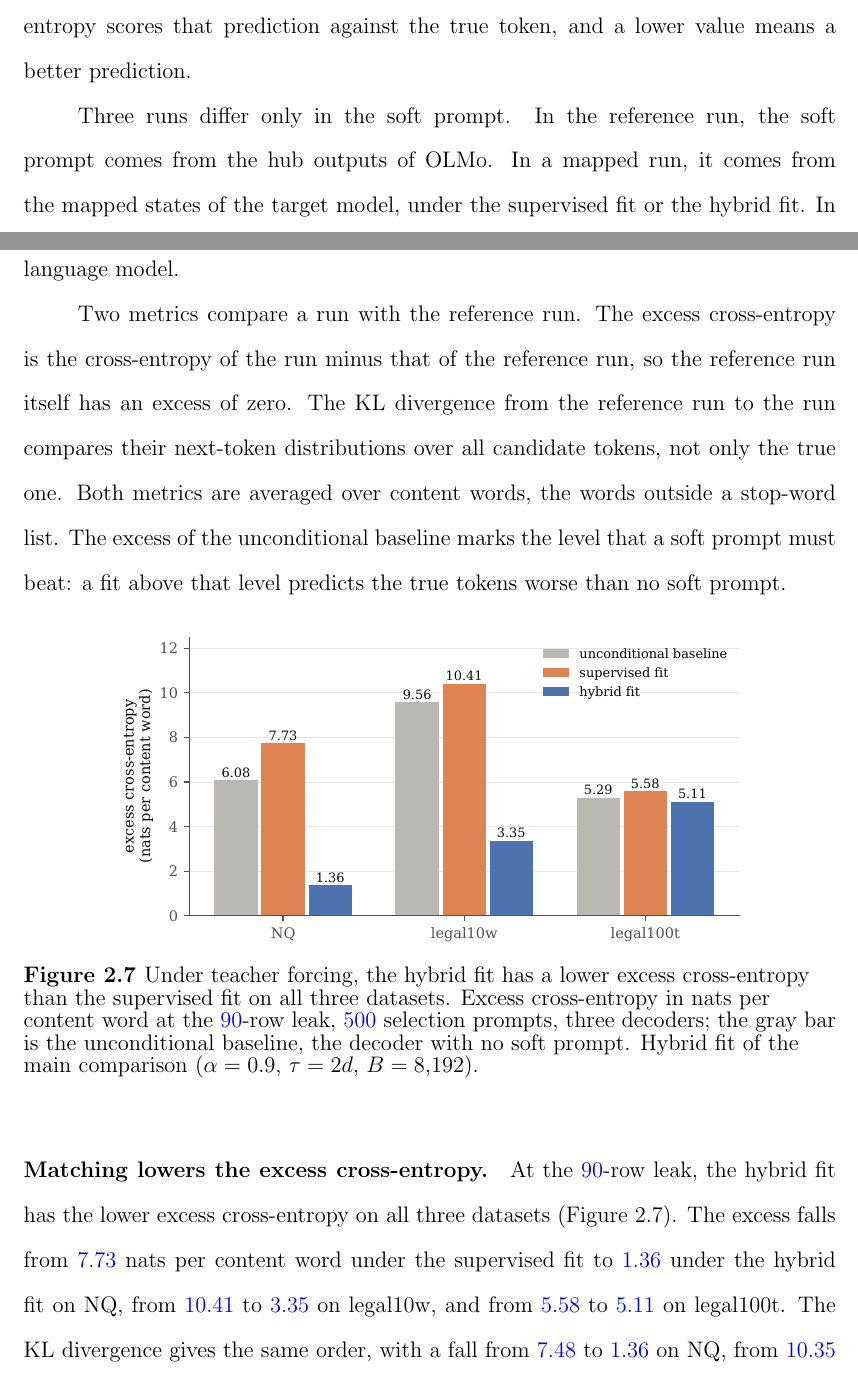
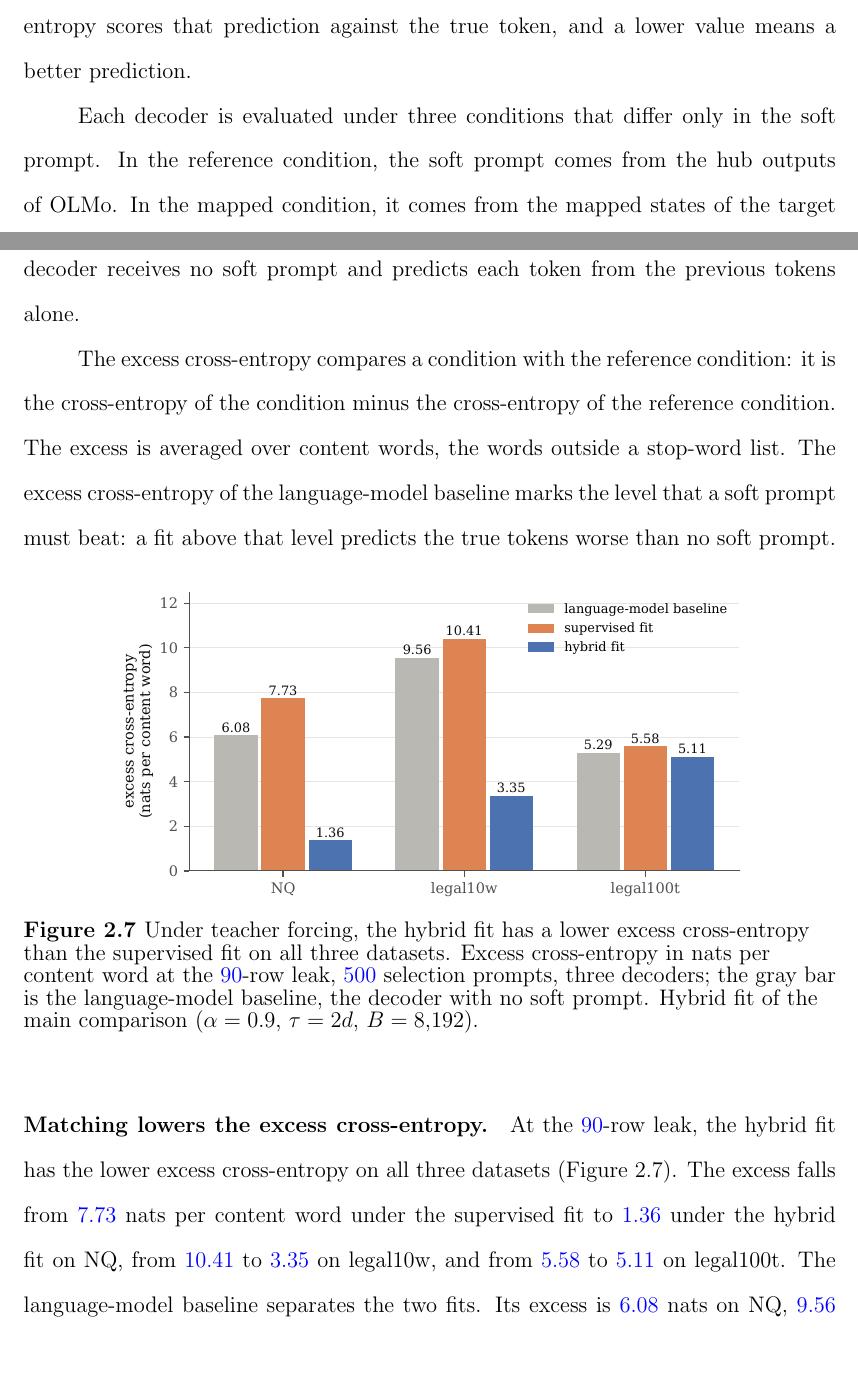
Before and after one commit to pdang468/writing_proposal_dec26, a LaTeX thesis (main.tex, which reads chapters/ch4_weak_supervised_attack/s8_decoder_predictions.tex): two parts of pages 36 and 37 of 43, joined at a grey line, cut so that both start at the same text. Compiled offline with pdfLaTeX.

Commit message:
ch4 section 4.8: conditions and language-model baseline; KL divergence commented out; figure legend

```diff
--- a/chapters/ch4_weak_supervised_attack/s8_decoder_predictions.tex
+++ b/chapters/ch4_weak_supervised_attack/s8_decoder_predictions.tex
@@ -9,30 +9,29 @@ The measurement runs each decoder under teacher forcing.
 The decoder receives the soft prompt and the true previous tokens, and it predicts the next token.
 Cross-entropy scores that prediction against the true token, and a lower value means a better prediction.
 
-Three runs differ only in the soft prompt.
-In the reference run, the soft prompt comes from the hub outputs of OLMo.
-In a mapped run, it comes from the mapped states of the target model, under the supervised fit or the hybrid fit.
-In the unconditional baseline, the decoder receives no soft prompt and acts as a plain language model. % src: teacher_forced_run.py (arm no_memory: empty prefix, start token then true tokens)
+Each decoder is evaluated under three conditions that differ only in the soft prompt.
+In the reference condition, the soft prompt comes from the hub outputs of OLMo.
+In the mapped condition, it comes from the mapped states of the target model, under the supervised fit or the hybrid fit.
+In the language-model baseline, the decoder receives no soft prompt and predicts each token from the previous tokens alone. % src: teacher_forced_run.py (arm no_memory: empty prefix, start token then true tokens)
 
-Two metrics compare a run with the reference run.
-The excess cross-entropy is the cross-entropy of the run minus that of the reference run, so the reference run itself has an excess of zero.
-The KL divergence from the reference run to the run compares their next-token distributions over all candidate tokens, not only the true one.
-Both metrics are averaged over content words, the words outside a stop-word list. % src: teacher_forced_run.py (lines 62-68: -logp at the true token; KL(reference || mapped) = sum q (log q - log p)); teacher_forced_summary.py (lines 82-136: per-word sums, content words, pooling over prompts, decoders, seeds)
-The excess of the unconditional baseline marks the level that a soft prompt must beat: a fit above that level predicts the true tokens worse than no soft prompt.
+The excess cross-entropy compares a condition with the reference condition: it is the cross-entropy of the condition minus the cross-entropy of the reference condition.
+% CUT 2026-11-19 (KL divergence, a second metric with the same order): The KL divergence compares the next-token distributions of the two conditions over all candidate tokens, not only the true one.
+The excess is averaged over content words, the words outside a stop-word list. % src: teacher_forced_run.py (lines 62-68: -logp at the true token; KL(reference || mapped) = sum q (log q - log p)); teacher_forced_summary.py (lines 82-136: per-word sums, content words, pooling over prompts, decoders, seeds)
+The excess cross-entropy of the language-model baseline marks the level that a soft prompt must beat: a fit above that level predicts the true tokens worse than no soft prompt.
 
 \begin{figure}[!htb]
 \centering
 \includegraphics[width=0.8\textwidth]{ch4/cross_entropy}
 \caption{Under teacher forcing, the hybrid fit has a lower excess cross-entropy than the supervised fit on all three datasets.
-Excess cross-entropy in nats per content word at the \vf{90}-row leak, \vf{500} selection prompts, three decoders; the gray bar is the unconditional baseline, the decoder with no soft prompt.
+Excess cross-entropy in nats per content word at the \vf{90}-row leak, \vf{500} selection prompts, three decoders; the gray bar is the language-model baseline, the decoder with no soft prompt.
 Hybrid fit of the main comparison ($\alpha = 0.9$, $\tau = 2d$, $B = 8{,}192$).}
 \label{fig:attack:ce}
 \end{figure}
 
 \paragraph{Matching lowers the excess cross-entropy.} At the \vf{90}-row leak, the hybrid fit has the lower excess cross-entropy on all three datasets (Figure~\ref{fig:attack:ce}).
 The excess falls from \vf{7.73} nats per content word under the supervised fit to \vf{1.36} under the hybrid fit on NQ, from \vf{10.41} to \vf{3.35} on legal10w, and from \vf{5.58} to \vf{5.11} on legal100t. % src: results/{v7_2,legal10w/v7_2,legal128w/v7_2}/main/framework/teacher_forced-w46/summary.json arms.{b90-a1-r1-L90-span9, b90-a0.9-sq-m0-t*-r1-B8192-L90-span9}.classes.content.excess_per_word (7.7341, 1.3621; 10.4136, 3.3521; 5.5825, 5.1133), 500 selection prompts, three fits pooled
-The KL divergence gives the same order, with a fall from \vf{7.48} to \vf{1.36} on NQ, from \vf{10.35} to \vf{3.35} on legal10w, and from \vf{5.56} to \vf{5.10} on legal100t. % src: same files, kl_per_word (7.482, 1.362; 10.351, 3.349; 5.564, 5.101)
-The unconditional baseline separates the two fits.
+% CUT 2026-11-19 (KL divergence): The KL divergence gives the same order, with a fall from \vf{7.48} to \vf{1.36} on NQ, from \vf{10.35} to \vf{3.35} on legal10w, and from \vf{5.56} to \vf{5.10} on legal100t. % src: same files, kl_per_word (7.482, 1.362; 10.351, 3.349; 5.564, 5.101)
+The language-model baseline separates the two fits.
 Its excess is \vf{6.08} nats on NQ, \vf{9.56} on legal10w, and \vf{5.29} on legal100t. % src: same files, arms.no_memory (6.0751, 9.5643, 5.2908)
 The supervised fit is above that level on every dataset, so its soft prompt predicts the true tokens worse than no soft prompt.
 The hybrid fit is below that level on every dataset, by \vf{4.71} nats on NQ, \vf{6.21} on legal10w, and \vf{0.18} on legal100t.
```
Also changed, not shown: figures/ch4/cross_entropy.pdf, figures/ch4/cross_entropy.png, 1 other file.
